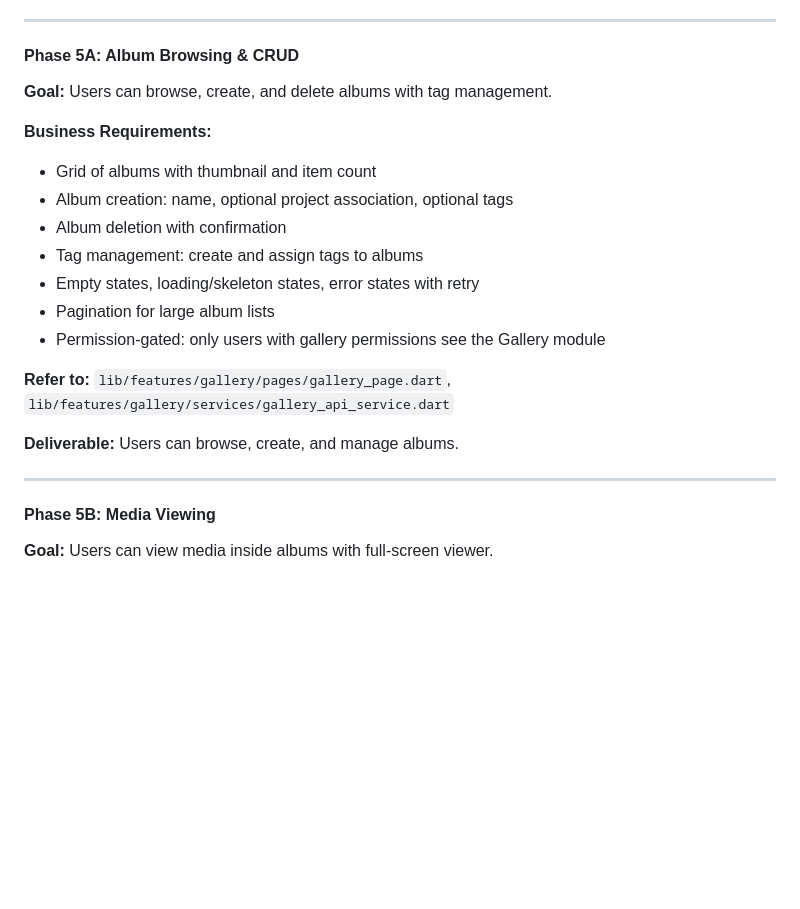
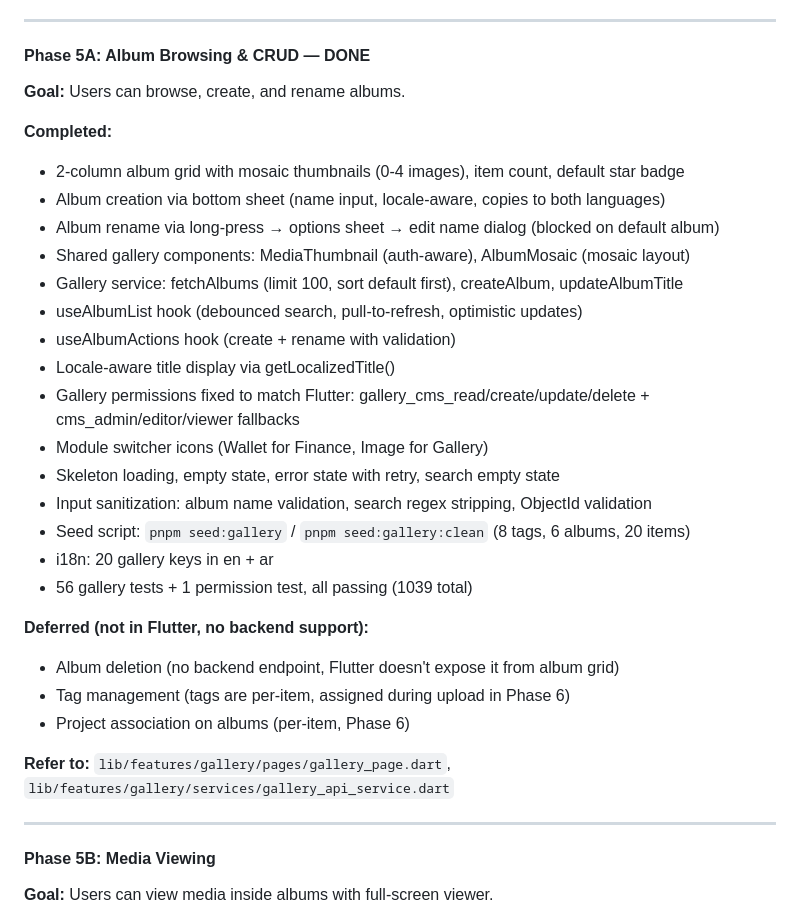
Before and after one commit to Ruqaqa/ruqaqa-mobile-app, a Markdown page: EXPO_MIGRATION_PLAN.md, the part around the change. Drawn GitHub-style; blank space fills up the shorter version.

Commit message:
Update migration plan: mark Phase 5A as DONE

```diff
--- a/EXPO_MIGRATION_PLAN.md
+++ b/EXPO_MIGRATION_PLAN.md
@@ -246,22 +246,33 @@ Update seed data as sub-phases progress:
 
 ---
 
-#### Phase 5A: Album Browsing & CRUD
+#### Phase 5A: Album Browsing & CRUD — DONE
 
-**Goal:** Users can browse, create, and delete albums with tag management.
+**Goal:** Users can browse, create, and rename albums.
 
-**Business Requirements:**
-- Grid of albums with thumbnail and item count
-- Album creation: name, optional project association, optional tags
-- Album deletion with confirmation
-- Tag management: create and assign tags to albums
-- Empty states, loading/skeleton states, error states with retry
-- Pagination for large album lists
-- Permission-gated: only users with gallery permissions see the Gallery module
+**Completed:**
+- 2-column album grid with mosaic thumbnails (0-4 images), item count, default star badge
+- Album creation via bottom sheet (name input, locale-aware, copies to both languages)
+- Album rename via long-press → options sheet → edit name dialog (blocked on default album)
+- Shared gallery components: MediaThumbnail (auth-aware), AlbumMosaic (mosaic layout)
+- Gallery service: fetchAlbums (limit 100, sort default first), createAlbum, updateAlbumTitle
+- useAlbumList hook (debounced search, pull-to-refresh, optimistic updates)
+- useAlbumActions hook (create + rename with validation)
+- Locale-aware title display via getLocalizedTitle()
+- Gallery permissions fixed to match Flutter: gallery_cms_read/create/update/delete + cms_admin/editor/viewer fallbacks
+- Module switcher icons (Wallet for Finance, Image for Gallery)
+- Skeleton loading, empty state, error state with retry, search empty state
+- Input sanitization: album name validation, search regex stripping, ObjectId validation
+- Seed script: `pnpm seed:gallery` / `pnpm seed:gallery:clean` (8 tags, 6 albums, 20 items)
+- i18n: 20 gallery keys in en + ar
+- 56 gallery tests + 1 permission test, all passing (1039 total)
+
+**Deferred (not in Flutter, no backend support):**
+- Album deletion (no backend endpoint, Flutter doesn't expose it from album grid)
+- Tag management (tags are per-item, assigned during upload in Phase 6)
+- Project association on albums (per-item, Phase 6)
 
 **Refer to:** `lib/features/gallery/pages/gallery_page.dart`, `lib/features/gallery/services/gallery_api_service.dart`
-
-**Deliverable:** Users can browse, create, and manage albums.
 
 ---
 
```
